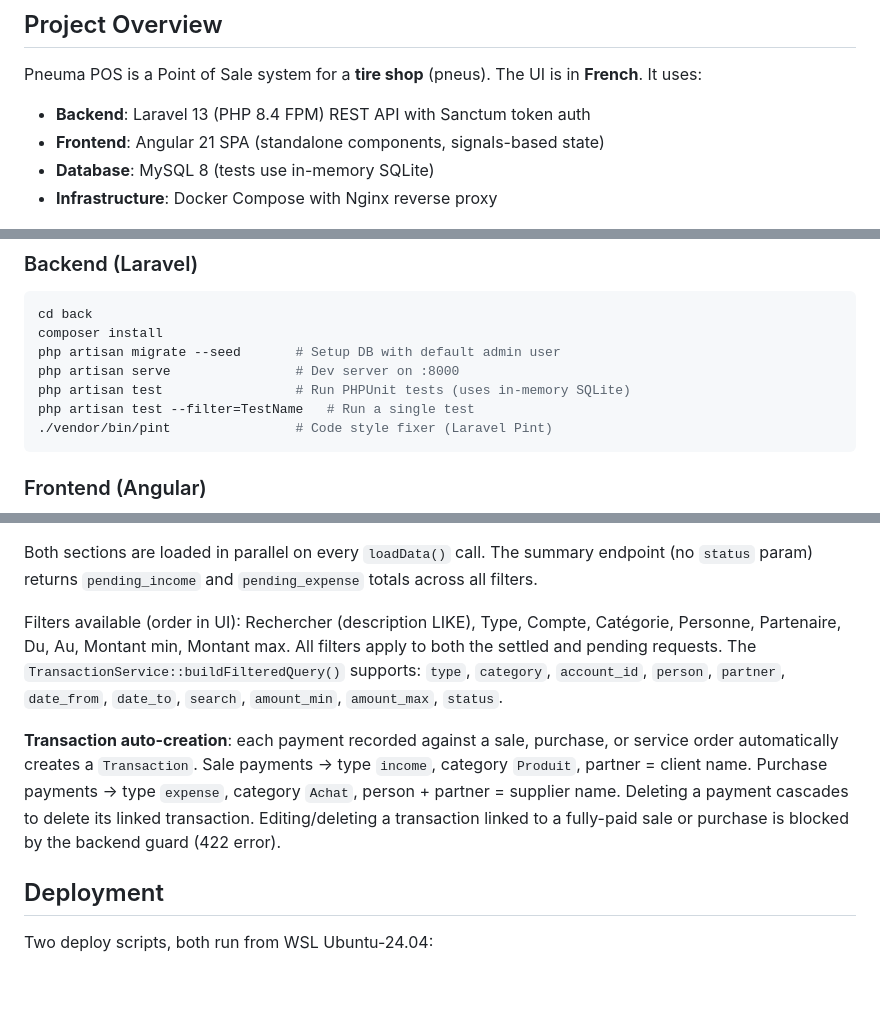
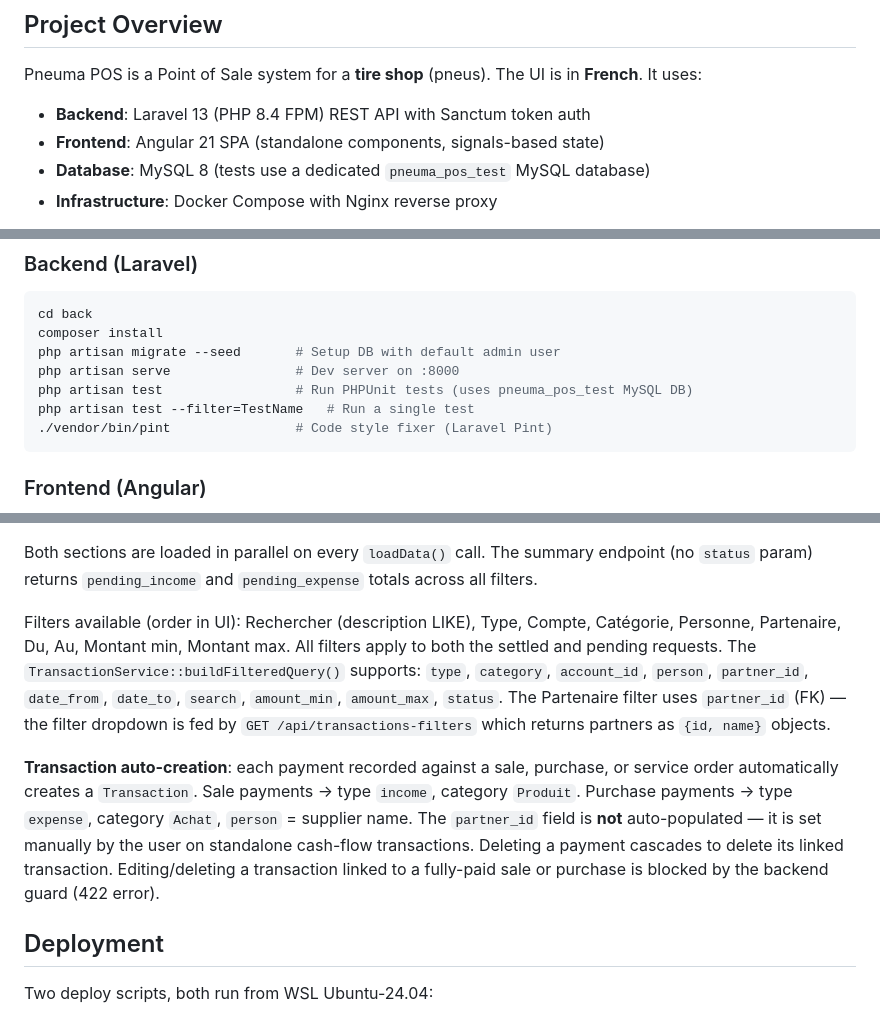
Before and after one commit to abenlahsen/pneuma-pos, a Markdown page: CLAUDE.md, 3 parts joined by grey strips. Drawn GitHub-style; blank space fills up the shorter version.

````diff
--- a/CLAUDE.md
+++ b/CLAUDE.md
@@ -7,7 +7,7 @@ This file provides guidance to Claude Code (claude.ai/code) when working with co
 Pneuma POS is a Point of Sale system for a **tire shop** (pneus). The UI is in **French**. It uses:
 - **Backend**: Laravel 13 (PHP 8.4 FPM) REST API with Sanctum token auth
 - **Frontend**: Angular 21 SPA (standalone components, signals-based state)
-- **Database**: MySQL 8 (tests use in-memory SQLite)
+- **Database**: MySQL 8 (tests use a dedicated `pneuma_pos_test` MySQL database)
 - **Infrastructure**: Docker Compose with Nginx reverse proxy
 
 Initial admin account is seeded from `ADMIN_EMAIL` / `ADMIN_INITIAL_PASSWORD` env vars (see `back/.env.example`). If `ADMIN_INITIAL_PASSWORD` is empty, the seeder generates a random password and prints it once on stdout. The admin is always forced to change their password on first login (`must_change_password = true`).
@@ -45,7 +46,7 @@ cd back
 composer install
 php artisan migrate --seed       # Setup DB with default admin user
 php artisan serve                # Dev server on :8000
-php artisan test                 # Run PHPUnit tests (uses in-memory SQLite)
+php artisan test                 # Run PHPUnit tests (uses pneuma_pos_test MySQL DB)
 php artisan test --filter=TestName   # Run a single test
 ./vendor/bin/pint                # Code style fixer (Laravel Pint)
 ```
@@ -184,9 +185,9 @@ The **Service Auto** module manages automotive service orders (repairs, oil chan
 
 Both sections are loaded in parallel on every `loadData()` call. The summary endpoint (no `status` param) returns `pending_income` and `pending_expense` totals across all filters.
 
-Filters available (order in UI): Rechercher (description LIKE), Type, Compte, Catégorie, Personne, Partenaire, Du, Au, Montant min, Montant max. All filters apply to both the settled and pending requests. The `TransactionService::buildFilteredQuery()` supports: `type`, `category`, `account_id`, `person`, `partner`, `date_from`, `date_to`, `search`, `amount_min`, `amount_max`, `status`.
+Filters available (order in UI): Rechercher (description LIKE), Type, Compte, Catégorie, Personne, Partenaire, Du, Au, Montant min, Montant max. All filters apply to both the settled and pending requests. The `TransactionService::buildFilteredQuery()` supports: `type`, `category`, `account_id`, `person`, `partner_id`, `date_from`, `date_to`, `search`, `amount_min`, `amount_max`, `status`. The Partenaire filter uses `partner_id` (FK) — the filter dropdown is fed by `GET /api/transactions-filters` which returns partners as `{id, name}` objects.
 
-**Transaction auto-creation**: each payment recorded against a sale, purchase, or service order automatically creates a `Transaction`. Sale payments → type `income`, category `Produit`, partner = client name. Purchase payments → type `expense`, category `Achat`, person + partner = supplier name. Deleting a payment cascades to delete its linked transaction. Editing/deleting a transaction linked to a fully-paid sale or purchase is blocked by the backend guard (422 error).
+**Transaction auto-creation**: each payment recorded against a sale, purchase, or service order automatically creates a `Transaction`. Sale payments → type `income`, category `Produit`. Purchase payments → type `expense`, category `Achat`, `person` = supplier name. The `partner_id` field is **not** auto-populated — it is set manually by the user on standalone cash-flow transactions. Deleting a payment cascades to delete its linked transaction. Editing/deleting a transaction linked to a fully-paid sale or purchase is blocked by the backend guard (422 error).
 
 ## Deployment
 
````
Also changed, not shown: other parts of CLAUDE.md (+4 -3 lines).
